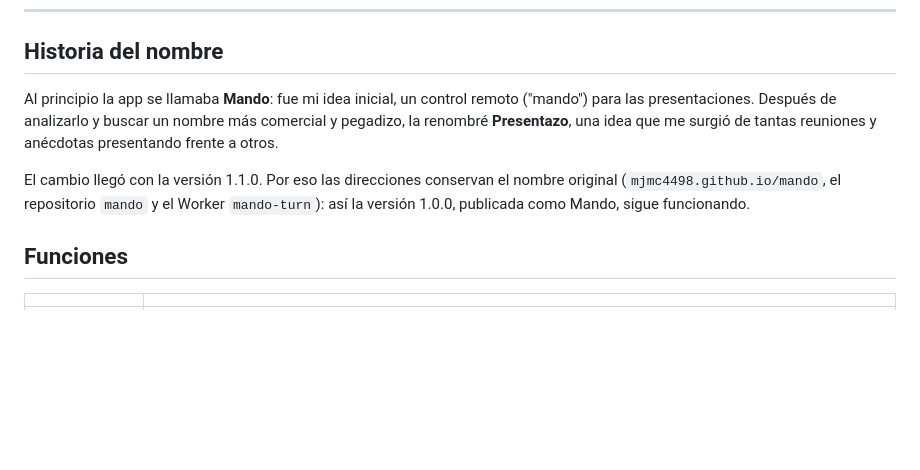
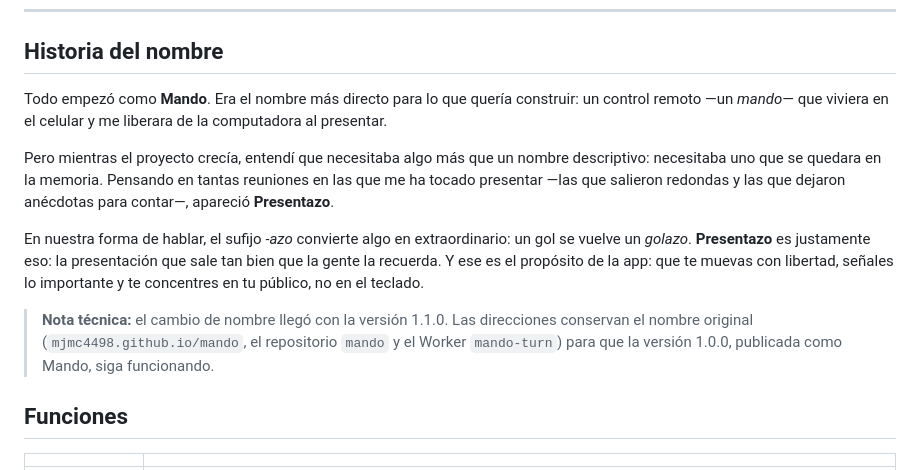
Before and after one commit to mjmc4498/mando, a Markdown page: README.md, the part around the change. Rendered like a GitHub page; blank space fills up the shorter version.

Commit message:
README: mejora la historia del nombre
Co-Authored-By: Claude Opus 5.5 <noreply@anthropic.com>

```diff
--- a/README.md
+++ b/README.md
@@ -12,9 +12,13 @@ Escanea un QR y usa avance de diapositivas, puntero láser, lápiz, mouse remoto
 
 ## Historia del nombre
 
-Al principio la app se llamaba **Mando**: fue mi idea inicial, un control remoto ("mando") para las presentaciones. Después de analizarlo y buscar un nombre más comercial y pegadizo, la renombré **Presentazo**, una idea que me surgió de tantas reuniones y anécdotas presentando frente a otros.
+Todo empezó como **Mando**. Era el nombre más directo para lo que quería construir: un control remoto —un *mando*— que viviera en el celular y me liberara de la computadora al presentar.
 
-El cambio llegó con la versión 1.1.0. Por eso las direcciones conservan el nombre original (`mjmc4498.github.io/mando`, el repositorio `mando` y el Worker `mando-turn`): así la versión 1.0.0, publicada como Mando, sigue funcionando.
+Pero mientras el proyecto crecía, entendí que necesitaba algo más que un nombre descriptivo: necesitaba uno que se quedara en la memoria. Pensando en tantas reuniones en las que me ha tocado presentar —las que salieron redondas y las que dejaron anécdotas para contar—, apareció **Presentazo**.
+
+En nuestra forma de hablar, el sufijo *-azo* convierte algo en extraordinario: un gol se vuelve un *golazo*. **Presentazo** es justamente eso: la presentación que sale tan bien que la gente la recuerda. Y ese es el propósito de la app: que te muevas con libertad, señales lo importante y te concentres en tu público, no en el teclado.
+
+> **Nota técnica:** el cambio de nombre llegó con la versión 1.1.0. Las direcciones conservan el nombre original (`mjmc4498.github.io/mando`, el repositorio `mando` y el Worker `mando-turn`) para que la versión 1.0.0, publicada como Mando, siga funcionando.
 
 ## Funciones
 
```
